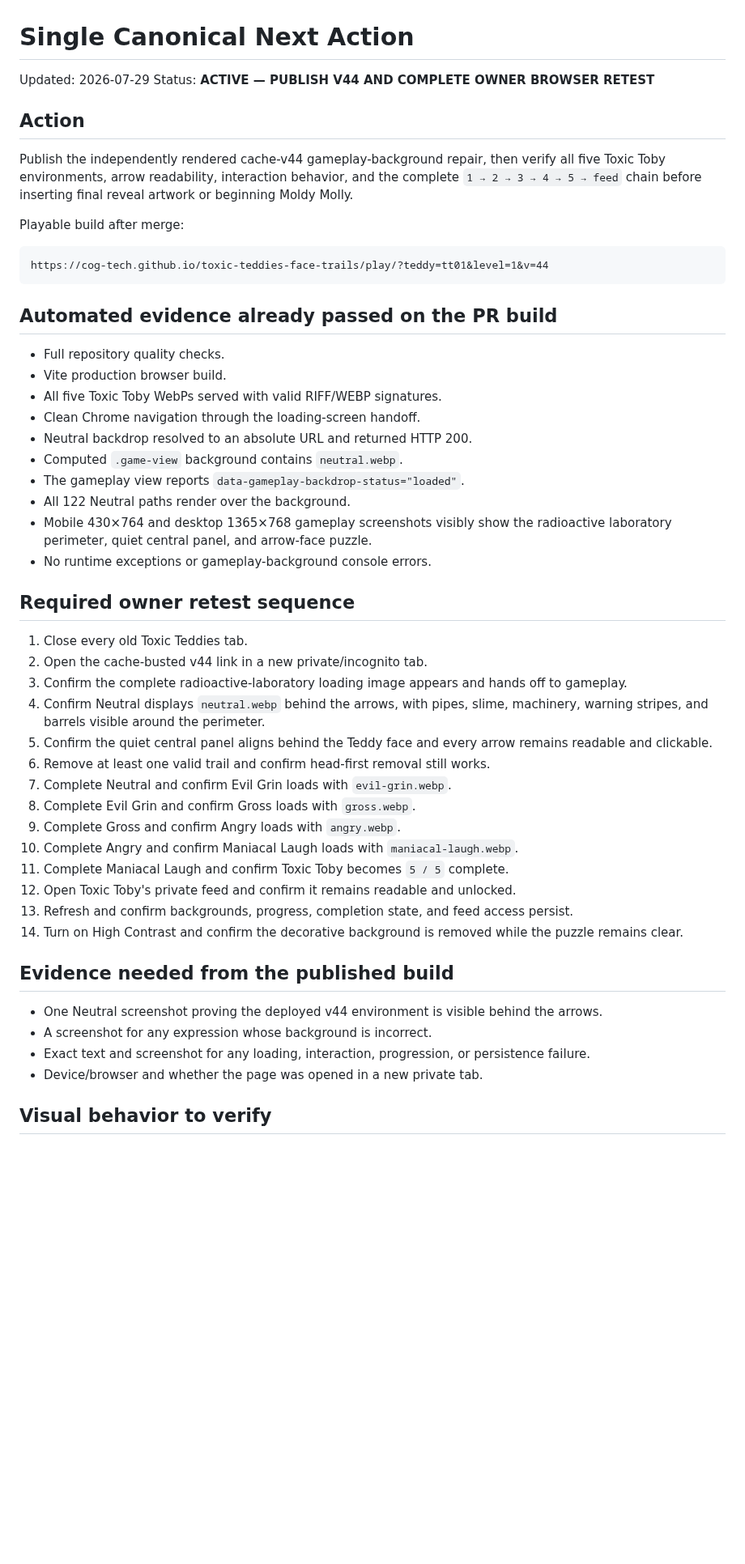
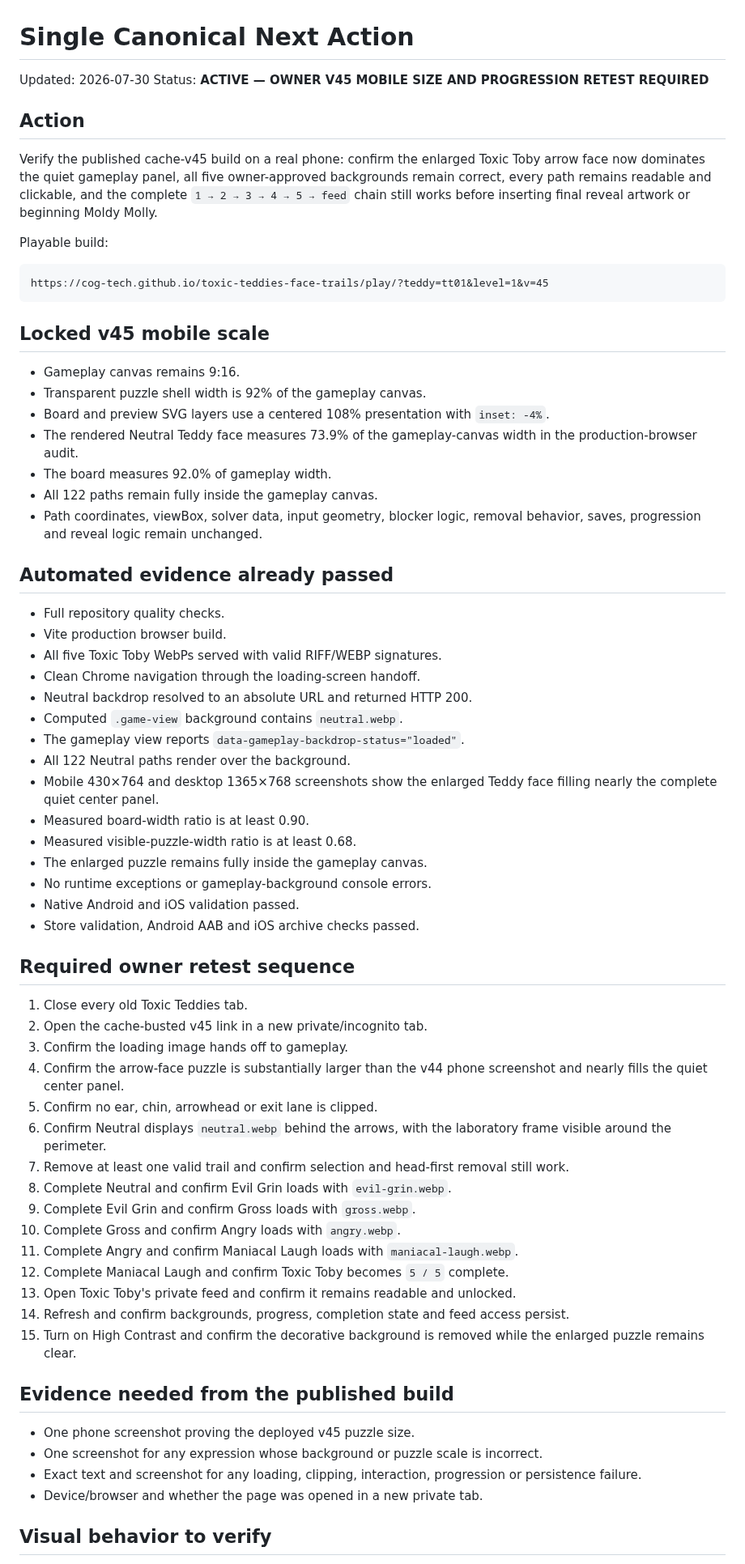
Before and after one commit to COG-tech/toxic-teddies-face-trails, a Markdown page: docs/second-brain/NEXT_ACTION.md, the part around one of its changes. Shown at 81% size. Drawn GitHub-style; blank space fills up the shorter version.

Commit message:
Record v45 mobile puzzle scale in second brain
Lock the larger Toxic Toby mobile puzzle presentation, measured production-browser ratios, cache-v45 retest route, and prohibition on changing compiled geometry for screen-size adjustments.

````diff
--- a/docs/second-brain/NEXT_ACTION.md
+++ b/docs/second-brain/NEXT_ACTION.md
@@ -1,19 +1,29 @@
 # Single Canonical Next Action
 
-Updated: 2026-07-29
-Status: **ACTIVE — PUBLISH V44 AND COMPLETE OWNER BROWSER RETEST**
+Updated: 2026-07-30
+Status: **ACTIVE — OWNER V45 MOBILE SIZE AND PROGRESSION RETEST REQUIRED**
 
 ## Action
 
-Publish the independently rendered cache-v44 gameplay-background repair, then verify all five Toxic Toby environments, arrow readability, interaction behavior, and the complete `1 → 2 → 3 → 4 → 5 → feed` chain before inserting final reveal artwork or beginning Moldy Molly.
+Verify the published cache-v45 build on a real phone: confirm the enlarged Toxic Toby arrow face now dominates the quiet gameplay panel, all five owner-approved backgrounds remain correct, every path remains readable and clickable, and the complete `1 → 2 → 3 → 4 → 5 → feed` chain still works before inserting final reveal artwork or beginning Moldy Molly.
 
-Playable build after merge:
+Playable build:
 
 ```text
-https://cog-tech.github.io/toxic-teddies-face-trails/play/?teddy=tt01&level=1&v=44
+https://cog-tech.github.io/toxic-teddies-face-trails/play/?teddy=tt01&level=1&v=45
 ```
 
-## Automated evidence already passed on the PR build
+## Locked v45 mobile scale
+
+- Gameplay canvas remains 9:16.
+- Transparent puzzle shell width is 92% of the gameplay canvas.
+- Board and preview SVG layers use a centered 108% presentation with `inset: -4%`.
+- The rendered Neutral Teddy face measures 73.9% of the gameplay-canvas width in the production-browser audit.
+- The board measures 92.0% of gameplay width.
+- All 122 paths remain fully inside the gameplay canvas.
+- Path coordinates, viewBox, solver data, input geometry, blocker logic, removal behavior, saves, progression and reveal logic remain unchanged.
+
+## Automated evidence already passed
 
 - Full repository quality checks.
 - Vite production browser build.
@@ -23,31 +33,37 @@ https://cog-tech.github.io/toxic-teddies-face-trails/play/?teddy=tt01&level=1&v=
 - Computed `.game-view` background contains `neutral.webp`.
 - The gameplay view reports `data-gameplay-backdrop-status="loaded"`.
 - All 122 Neutral paths render over the background.
-- Mobile 430×764 and desktop 1365×768 gameplay screenshots visibly show the radioactive laboratory perimeter, quiet central panel, and arrow-face puzzle.
+- Mobile 430×764 and desktop 1365×768 screenshots show the enlarged Teddy face filling nearly the complete quiet center panel.
+- Measured board-width ratio is at least 0.90.
+- Measured visible-puzzle-width ratio is at least 0.68.
+- The enlarged puzzle remains fully inside the gameplay canvas.
 - No runtime exceptions or gameplay-background console errors.
+- Native Android and iOS validation passed.
+- Store validation, Android AAB and iOS archive checks passed.
 
 ## Required owner retest sequence
 
 1. Close every old Toxic Teddies tab.
-2. Open the cache-busted v44 link in a new private/incognito tab.
-3. Confirm the complete radioactive-laboratory loading image appears and hands off to gameplay.
-4. Confirm Neutral displays `neutral.webp` behind the arrows, with pipes, slime, machinery, warning stripes, and barrels visible around the perimeter.
-5. Confirm the quiet central panel aligns behind the Teddy face and every arrow remains readable and clickable.
-6. Remove at least one valid trail and confirm head-first removal still works.
-7. Complete Neutral and confirm Evil Grin loads with `evil-grin.webp`.
-8. Complete Evil Grin and confirm Gross loads with `gross.webp`.
-9. Complete Gross and confirm Angry loads with `angry.webp`.
-10. Complete Angry and confirm Maniacal Laugh loads with `maniacal-laugh.webp`.
-11. Complete Maniacal Laugh and confirm Toxic Toby becomes `5 / 5` complete.
-12. Open Toxic Toby's private feed and confirm it remains readable and unlocked.
-13. Refresh and confirm backgrounds, progress, completion state, and feed access persist.
-14. Turn on High Contrast and confirm the decorative background is removed while the puzzle remains clear.
+2. Open the cache-busted v45 link in a new private/incognito tab.
+3. Confirm the loading image hands off to gameplay.
+4. Confirm the arrow-face puzzle is substantially larger than the v44 phone screenshot and nearly fills the quiet center panel.
+5. Confirm no ear, chin, arrowhead or exit lane is clipped.
+6. Confirm Neutral displays `neutral.webp` behind the arrows, with the laboratory frame visible around the perimeter.
+7. Remove at least one valid trail and confirm selection and head-first removal still work.
+8. Complete Neutral and confirm Evil Grin loads with `evil-grin.webp`.
+9. Complete Evil Grin and confirm Gross loads with `gross.webp`.
+10. Complete Gross and confirm Angry loads with `angry.webp`.
+11. Complete Angry and confirm Maniacal Laugh loads with `maniacal-laugh.webp`.
+12. Complete Maniacal Laugh and confirm Toxic Toby becomes `5 / 5` complete.
+13. Open Toxic Toby's private feed and confirm it remains readable and unlocked.
+14. Refresh and confirm backgrounds, progress, completion state and feed access persist.
+15. Turn on High Contrast and confirm the decorative background is removed while the enlarged puzzle remains clear.
 
 ## Evidence needed from the published build
 
-- One Neutral screenshot proving the deployed v44 environment is visible behind the arrows.
-- A screenshot for any expression whose background is incorrect.
-- Exact text and screenshot for any loading, interaction, progression, or persistence failure.
+- One phone screenshot proving the deployed v45 puzzle size.
+- One screenshot for any expression whose background or puzzle scale is incorrect.
+- Exact text and screenshot for any loading, clipping, interaction, progression or persistence failure.
 - Device/browser and whether the page was opened in a new private tab.
 
 ## Visual behavior to verify
````
Also changed, not shown: other parts of docs/second-brain/NEXT_ACTION.md (+14 -22 lines).
